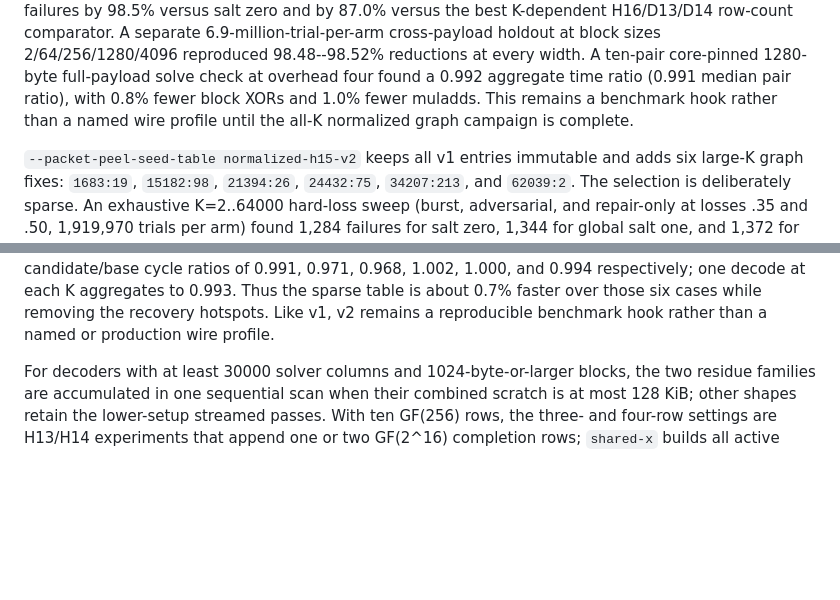
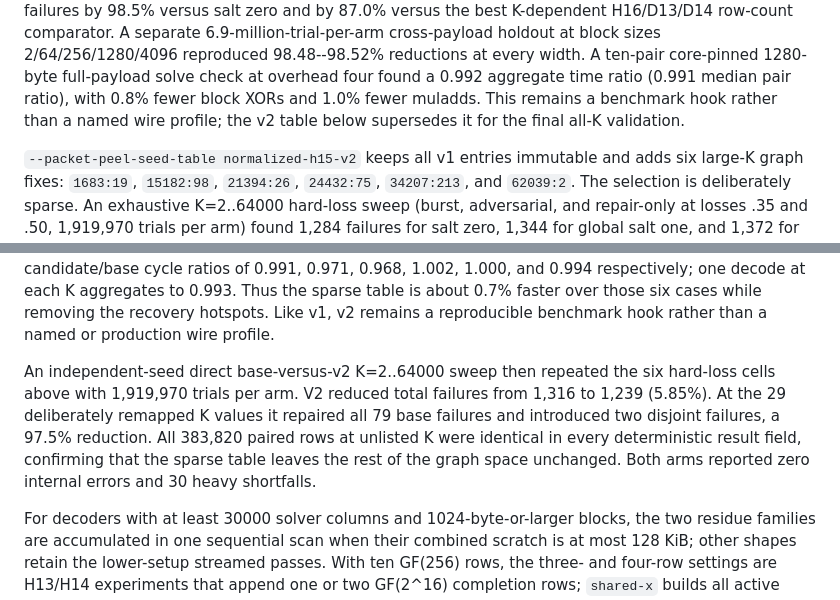
Before and after one commit to catid/wirehair, a Markdown page: codec/README.md, 2 parts joined by grey strips. Drawn GitHub-style; blank space fills up the shorter version.

Commit message:
Document WH2 all-K seed table validation

```diff
--- a/codec/README.md
+++ b/codec/README.md
@@ -361,8 +361,8 @@ holdout at block sizes 2/64/256/1280/4096 reproduced 98.48--98.52% reductions
 at every width.  A ten-pair core-pinned 1280-byte full-payload solve check at
 overhead four found a 0.992 aggregate time ratio (0.991 median pair ratio),
 with 0.8% fewer block XORs and 1.0% fewer muladds.  This remains a benchmark
-hook rather than a named wire profile until the all-K normalized graph
-campaign is complete.
+hook rather than a named wire profile; the v2 table below supersedes it for
+the final all-K validation.
 
 `--packet-peel-seed-table normalized-h15-v2` keeps all v1 entries immutable
 and adds six large-K graph fixes: `1683:19`, `15182:98`, `21394:26`,
@@ -387,6 +387,15 @@ decode at each K aggregates to 0.993.  Thus the sparse table is about 0.7%
 faster over those six cases while removing the recovery hotspots.  Like v1,
 v2 remains a reproducible benchmark hook rather than a named or production
 wire profile.
+
+An independent-seed direct base-versus-v2 K=2..64000 sweep then repeated the
+six hard-loss cells above with 1,919,970 trials per arm.  V2 reduced total
+failures from 1,316 to 1,239 (5.85%).  At the 29 deliberately remapped K
+values it repaired all 79 base failures and introduced two disjoint failures,
+a 97.5% reduction.  All 383,820 paired rows at unlisted K were identical in
+every deterministic result field, confirming that the sparse table leaves
+the rest of the graph space unchanged.  Both arms reported zero internal
+errors and 30 heavy shortfalls.
 
 For decoders with at least
 30000 solver columns and 1024-byte-or-larger blocks, the two residue families
```
